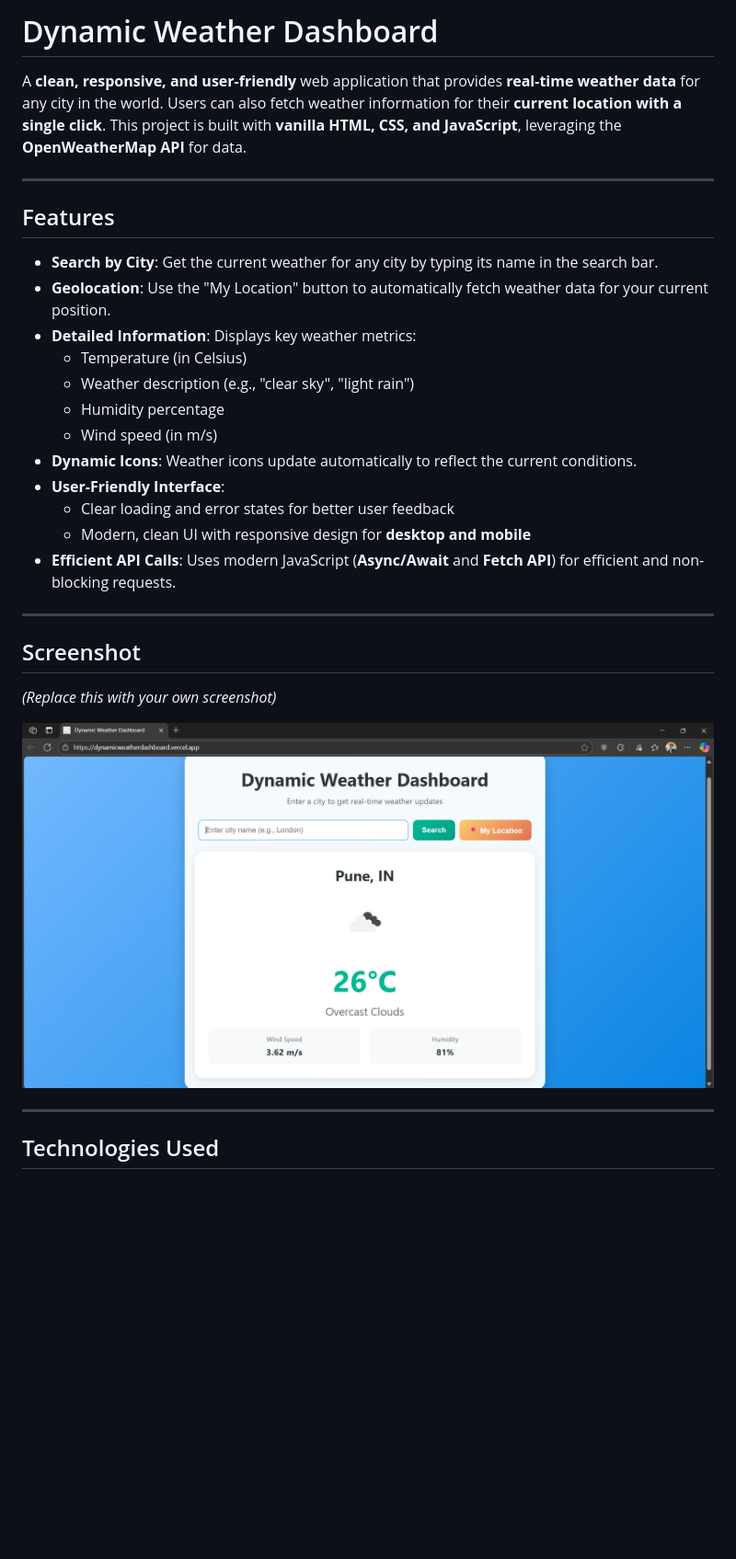
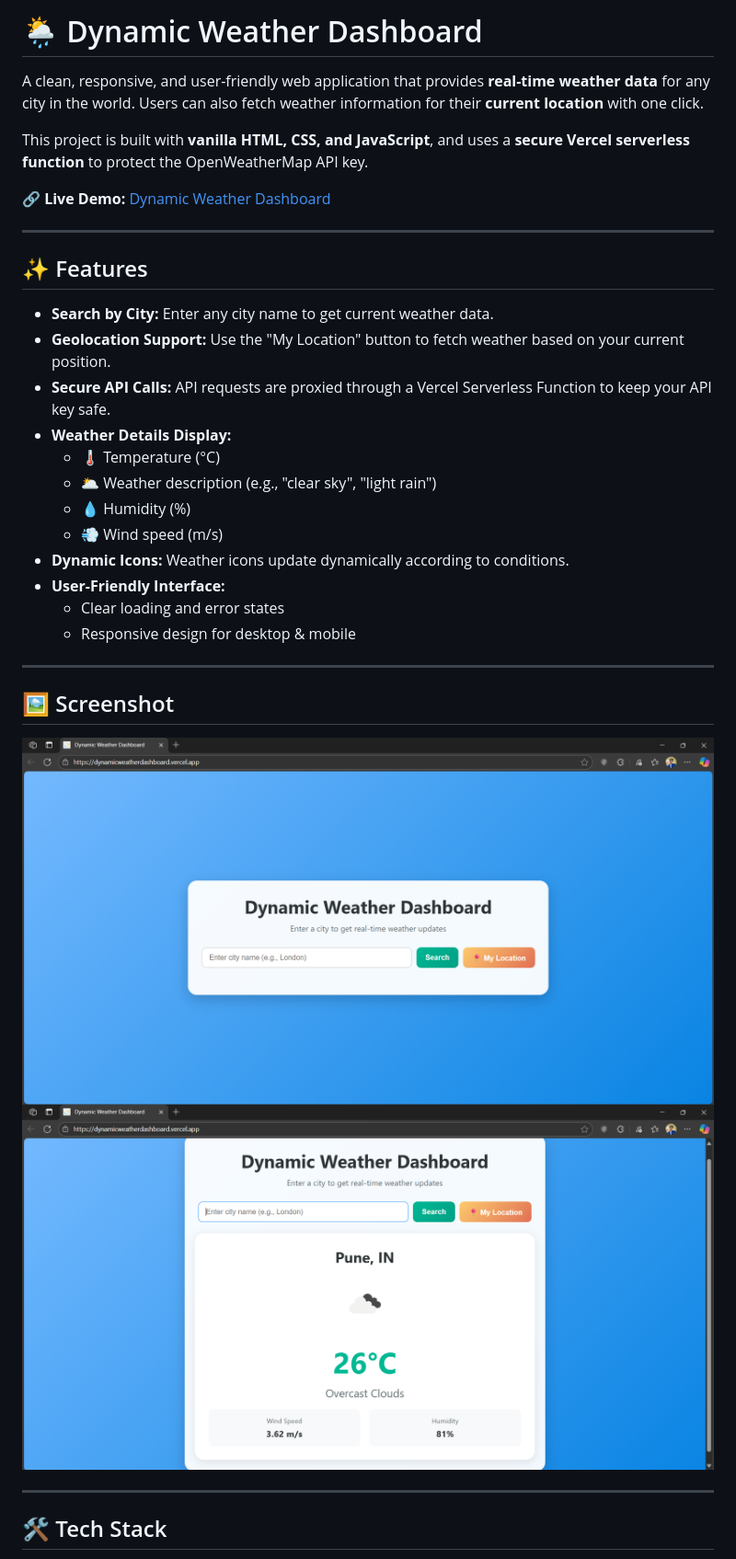
Before and after one commit to Vaibhav-153/edunet-frontend-internship, a Markdown page: README.md, the part around the change printed below. Shown: that part at 92% size. Drawn GitHub-style; blank space fills up the shorter version.

```diff
--- a/README.md
+++ b/README.md
@@ -1,32 +1,36 @@
-# Dynamic Weather Dashboard
+# 🌦️ Dynamic Weather Dashboard
 
-A **clean, responsive, and user-friendly** web application that provides **real-time weather data** for any city in the world. Users can also fetch weather information for their **current location with a single click**. This project is built with **vanilla HTML, CSS, and JavaScript**, leveraging the **OpenWeatherMap API** for data.
+A clean, responsive, and user-friendly web application that provides **real-time weather data** for any city in the world. Users can also fetch weather information for their **current location** with one click.
+
+This project is built with **vanilla HTML, CSS, and JavaScript**, and uses a **secure Vercel serverless function** to protect the OpenWeatherMap API key.
+
+🔗 **Live Demo:** [Dynamic Weather Dashboard](https://dynamicweatherdashboard.vercel.app/)
 
 ---
 
-## Features
+## ✨ Features
 
-- **Search by City**: Get the current weather for any city by typing its name in the search bar.
-- **Geolocation**: Use the "My Location" button to automatically fetch weather data for your current position.
-- **Detailed Information**: Displays key weather metrics:
-  - Temperature (in Celsius)
-  - Weather description (e.g., "clear sky", "light rain")
-  - Humidity percentage
-  - Wind speed (in m/s)
-- **Dynamic Icons**: Weather icons update automatically to reflect the current conditions.
-- **User-Friendly Interface**:
-  - Clear loading and error states for better user feedback
-  - Modern, clean UI with responsive design for **desktop and mobile**
-- **Efficient API Calls**: Uses modern JavaScript (**Async/Await** and **Fetch API**) for efficient and non-blocking requests.
+- **Search by City:** Enter any city name to get current weather data.
+- **Geolocation Support:** Use the "My Location" button to fetch weather based on your current position.
+- **Secure API Calls:** API requests are proxied through a Vercel Serverless Function to keep your API key safe.
+- **Weather Details Display:**
+  - 🌡️ Temperature (°C)
+  - 🌥️ Weather description (e.g., "clear sky", "light rain")
+  - 💧 Humidity (%)
+  - 💨 Wind speed (m/s)
+- **Dynamic Icons:** Weather icons update dynamically according to conditions.
+- **User-Friendly Interface:**
+  - Clear loading and error states
+  - Responsive design for desktop & mobile
 
 ---
 
-## Screenshot
-*(Replace this with your own screenshot)*
+## 🖼️ Screenshot
+![alt text](image.png)
+![Screenshot](screenshot.png)
 
-![Screenshot](screenshot.png)
 
 ---
 
-## Technologies Used
+## 🛠️ Tech Stack
 
```
Also changed, not shown: other parts of README.md (+69 -54 lines).
